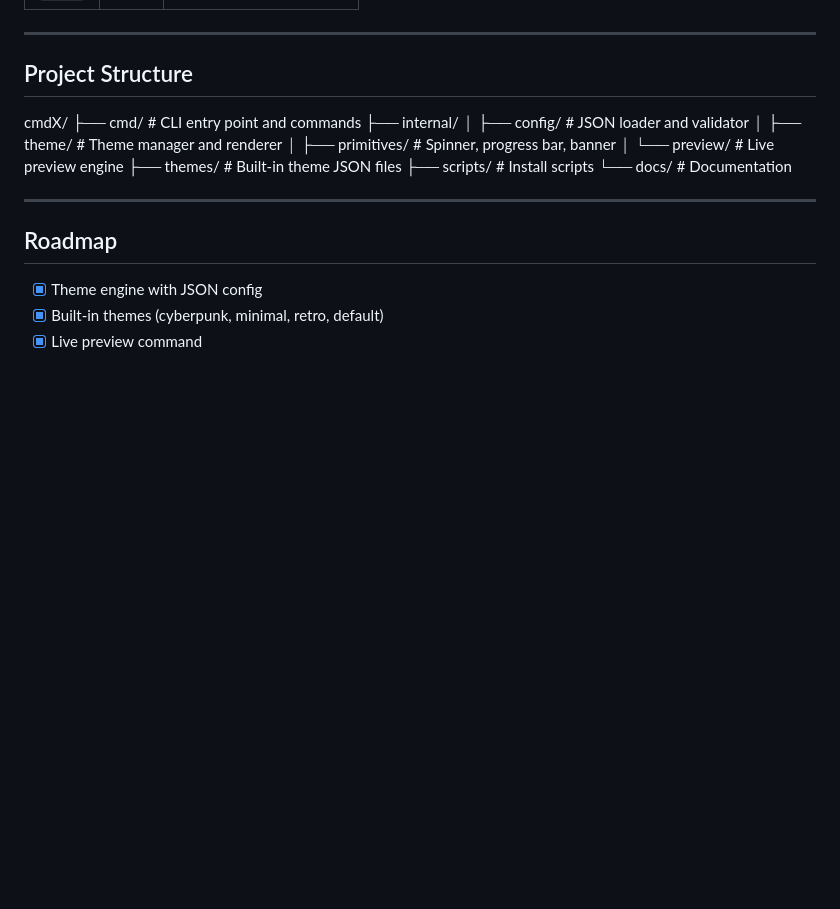
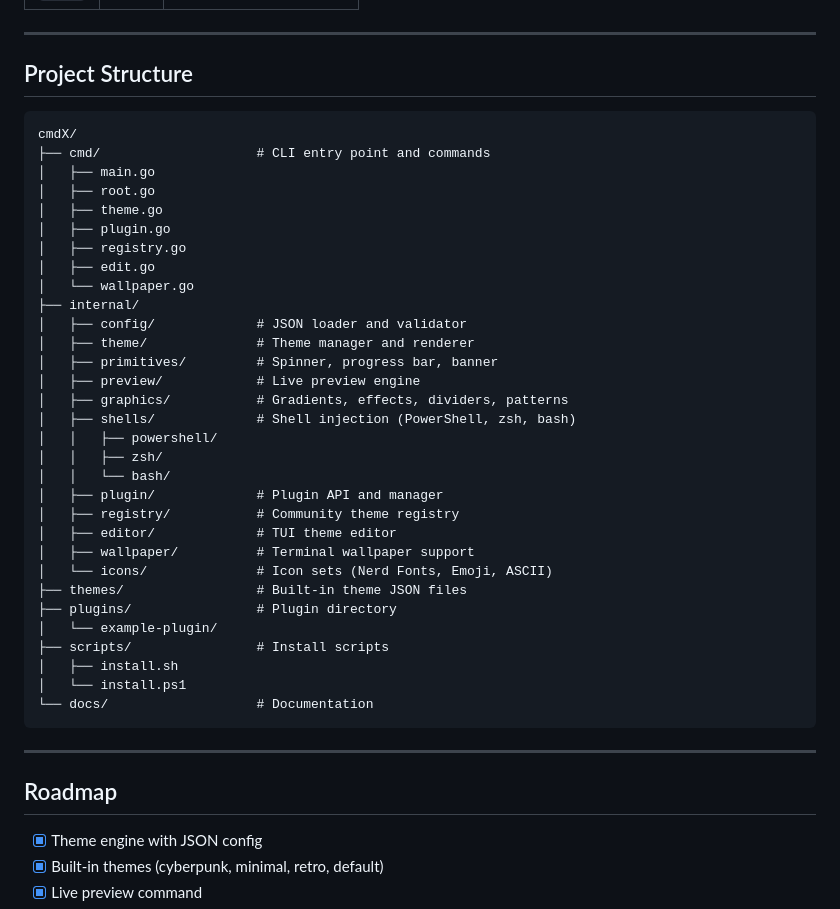
Before and after one commit to abhigyanwebber/cmdX, a Markdown page: README.md, the part around the change. Rendered like a GitHub page; blank space fills up the shorter version.

Commit message:
docs: update project structure in README

````diff
--- a/README.md
+++ b/README.md
@@ -217,16 +217,39 @@ cmdx theme validate ./my-theme.json
 
 ## Project Structure
 
+```
 cmdX/
 ├── cmd/                    # CLI entry point and commands
+│   ├── main.go
+│   ├── root.go
+│   ├── theme.go
+│   ├── plugin.go
+│   ├── registry.go
+│   ├── edit.go
+│   └── wallpaper.go
 ├── internal/
 │   ├── config/             # JSON loader and validator
 │   ├── theme/              # Theme manager and renderer
 │   ├── primitives/         # Spinner, progress bar, banner
-│   └── preview/            # Live preview engine
+│   ├── preview/            # Live preview engine
+│   ├── graphics/           # Gradients, effects, dividers, patterns
+│   ├── shells/             # Shell injection (PowerShell, zsh, bash)
+│   │   ├── powershell/
+│   │   ├── zsh/
+│   │   └── bash/
+│   ├── plugin/             # Plugin API and manager
+│   ├── registry/           # Community theme registry
+│   ├── editor/             # TUI theme editor
+│   ├── wallpaper/          # Terminal wallpaper support
+│   └── icons/              # Icon sets (Nerd Fonts, Emoji, ASCII)
 ├── themes/                 # Built-in theme JSON files
+├── plugins/                # Plugin directory
+│   └── example-plugin/
 ├── scripts/                # Install scripts
+│   ├── install.sh
+│   └── install.ps1
 └── docs/                   # Documentation
+```
 
 ---
 
````
